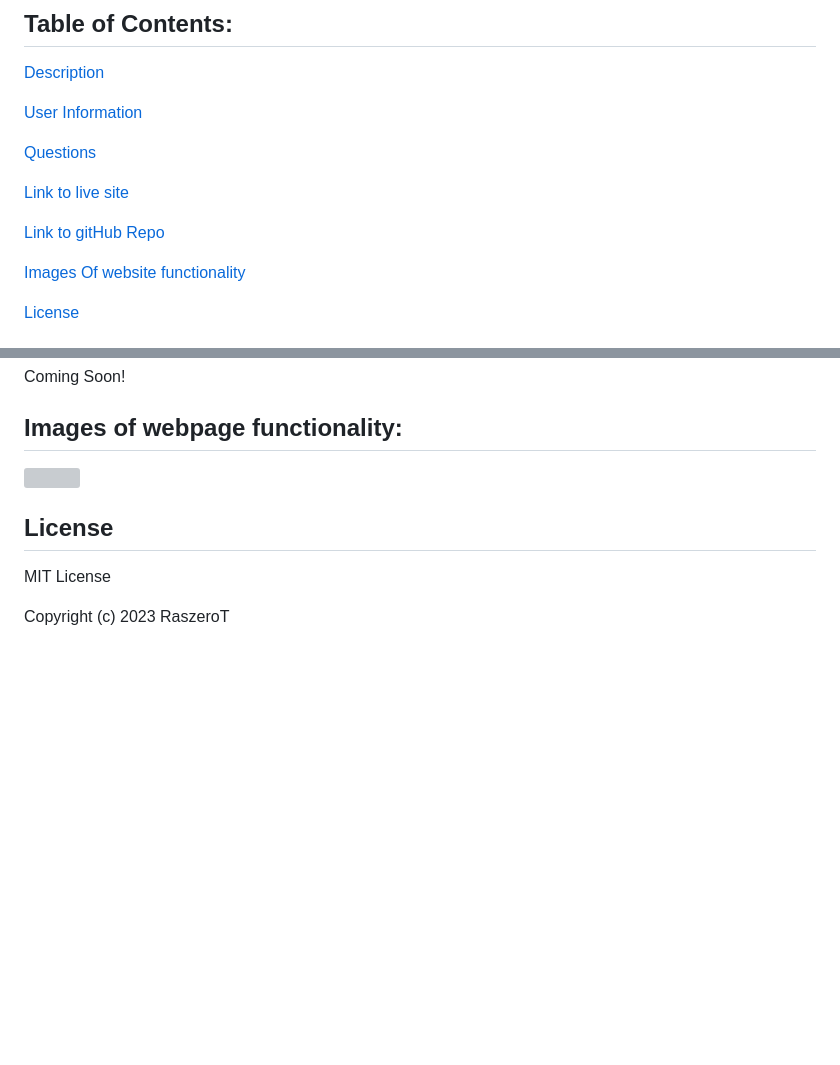
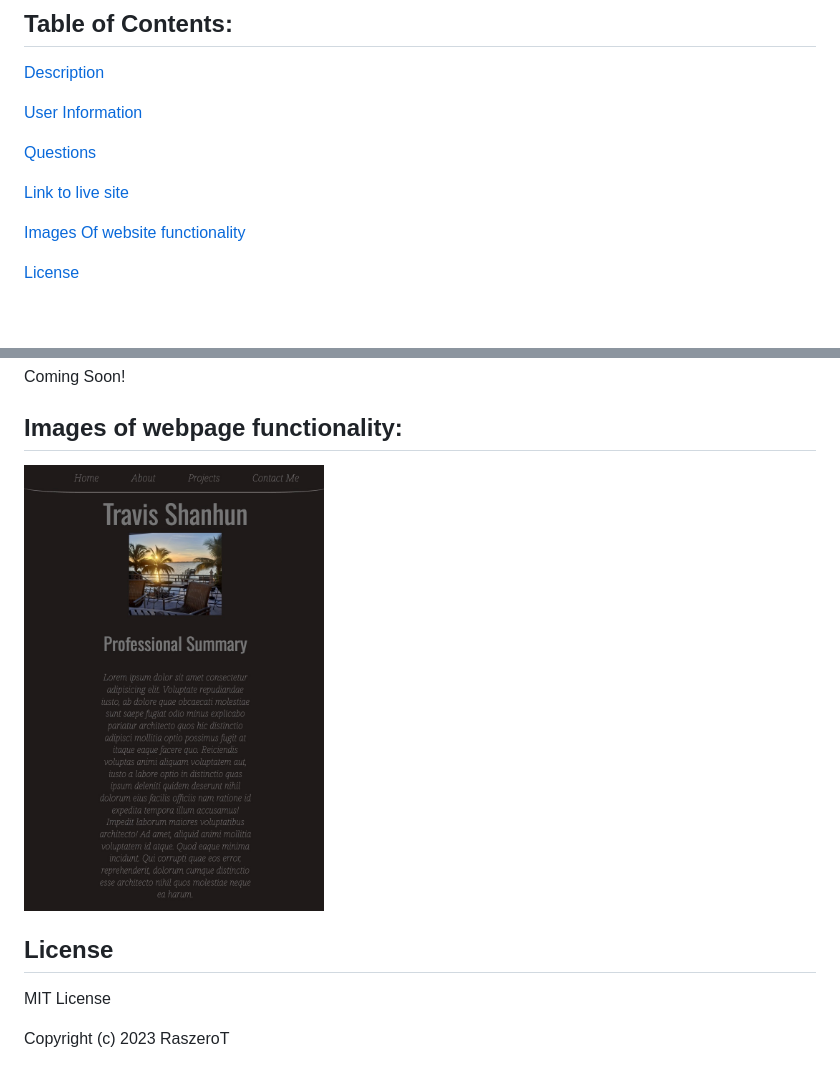
Before and after one commit to RaszeroT/professional-profile, a Markdown page: README.md, 2 parts joined by grey strips. Drawn GitHub-style; pictures changed too: assets/images/readme-pic.jpeg (added); blank space fills up the shorter version; grey boxes are pictures that could not be loaded.

Commit message:
pic added to readme

```diff
--- a/README.md
+++ b/README.md
@@ -11,8 +11,6 @@ Travis Shanhun - Professional Portfolio
 [Questions](#questions)
 
 [Link to live site](#link-to-live-site)
-
-[Link to gitHub Repo](#link-to-github-repository)
 
 [Images Of website functionality](#images-of-webpage-functionality)
 
@@ -46,7 +44,7 @@ If you would like to view the code for this webpage please visit:
 
 ## Images of webpage functionality:
 
-<img src="./sarasota-hero.jpg" width="300" height="300">
+<img src="./assets/images/readme-pic.jpeg" width="300" height="300">
 
 ## License
 
```
